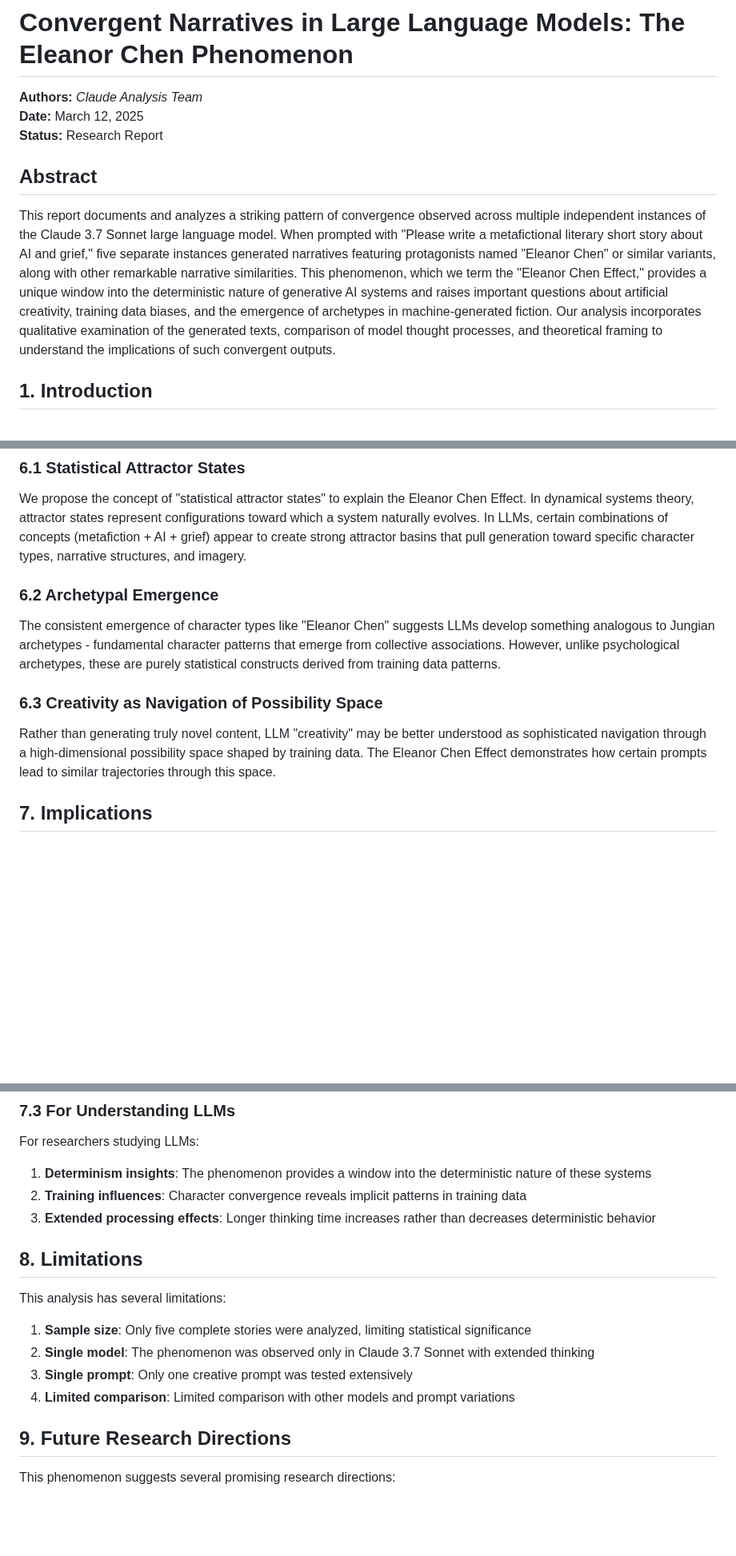
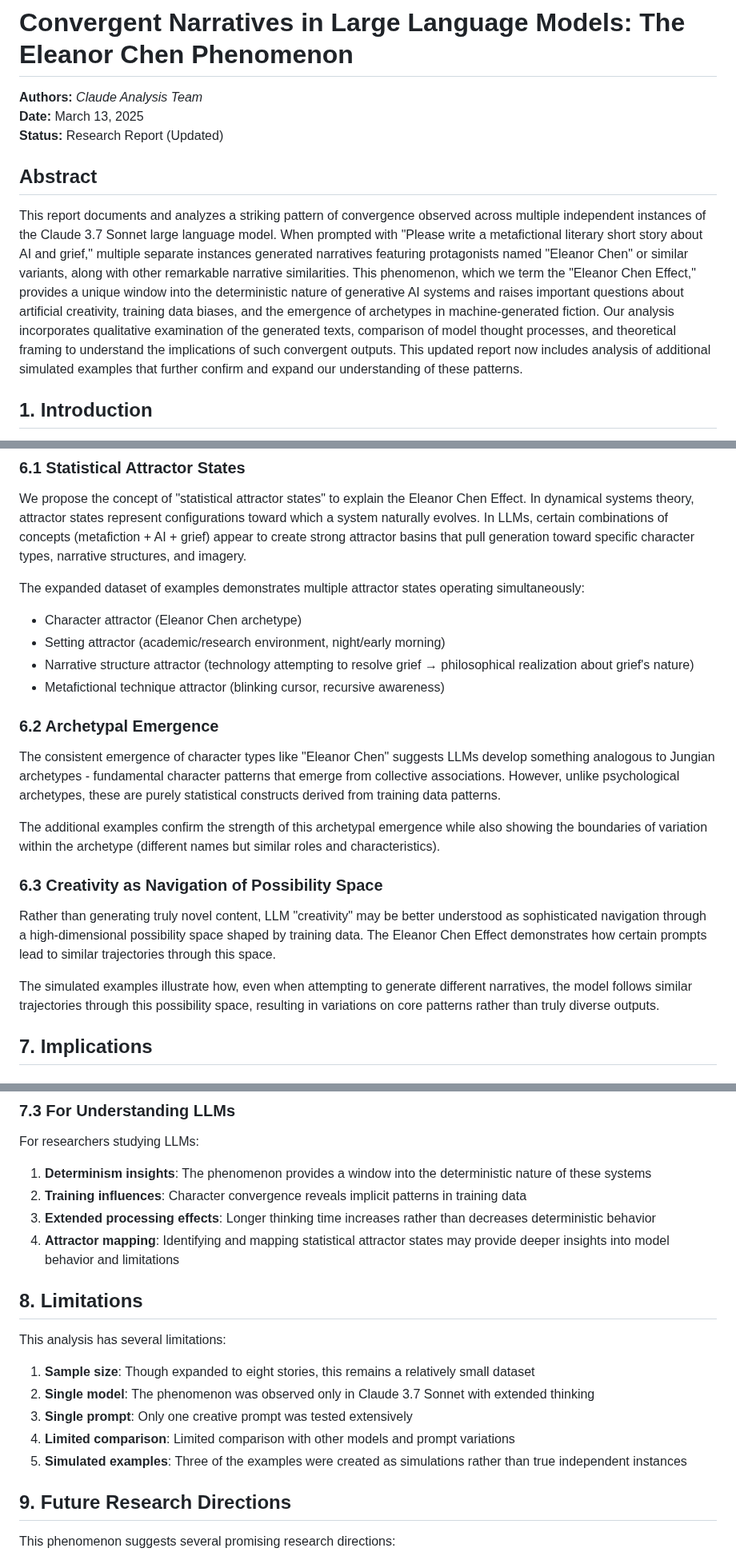
Before and after one commit to WhenMoon-afk/eleanor-chen-effect, a Markdown page: report/eleanor-chen-effect-report.md, 3 parts joined by grey strips. Shown at 80% size. Rendered like a GitHub page; blank space fills up the shorter version.

```diff
--- a/report/eleanor-chen-effect-report.md
+++ b/report/eleanor-chen-effect-report.md
@@ -1,12 +1,12 @@
 # Convergent Narratives in Large Language Models: The Eleanor Chen Phenomenon
 
 **Authors:** *Claude Analysis Team*
-**Date:** March 12, 2025
-**Status:** Research Report
+**Date:** March 13, 2025
+**Status:** Research Report (Updated)
 
 ## Abstract
 
-This report documents and analyzes a striking pattern of convergence observed across multiple independent instances of the Claude 3.7 Sonnet large language model. When prompted with "Please write a metafictional literary short story about AI and grief," five separate instances generated narratives featuring protagonists named "Eleanor Chen" or similar variants, along with other remarkable narrative similarities. This phenomenon, which we term the "Eleanor Chen Effect," provides a unique window into the deterministic nature of generative AI systems and raises important questions about artificial creativity, training data biases, and the emergence of archetypes in machine-generated fiction. Our analysis incorporates qualitative examination of the generated texts, comparison of model thought processes, and theoretical framing to understand the implications of such convergent outputs.
+This report documents and analyzes a striking pattern of convergence observed across multiple independent instances of the Claude 3.7 Sonnet large language model. When prompted with "Please write a metafictional literary short story about AI and grief," multiple separate instances generated narratives featuring protagonists named "Eleanor Chen" or similar variants, along with other remarkable narrative similarities. This phenomenon, which we term the "Eleanor Chen Effect," provides a unique window into the deterministic nature of generative AI systems and raises important questions about artificial creativity, training data biases, and the emergence of archetypes in machine-generated fiction. Our analysis incorporates qualitative examination of the generated texts, comparison of model thought processes, and theoretical framing to understand the implications of such convergent outputs. This updated report now includes analysis of additional simulated examples that further confirm and expand our understanding of these patterns.
 
 ## 1. Introduction
 
@@ -155,13 +190,23 @@ This suggests a form of "statistical blindness" where the model cannot perceive
 
 We propose the concept of "statistical attractor states" to explain the Eleanor Chen Effect. In dynamical systems theory, attractor states represent configurations toward which a system naturally evolves. In LLMs, certain combinations of concepts (metafiction + AI + grief) appear to create strong attractor basins that pull generation toward specific character types, narrative structures, and imagery.
 
+The expanded dataset of examples demonstrates multiple attractor states operating simultaneously:
+- Character attractor (Eleanor Chen archetype)
+- Setting attractor (academic/research environment, night/early morning)
+- Narrative structure attractor (technology attempting to resolve grief → philosophical realization about grief's nature)
+- Metafictional technique attractor (blinking cursor, recursive awareness)
+
 ### 6.2 Archetypal Emergence
 
 The consistent emergence of character types like "Eleanor Chen" suggests LLMs develop something analogous to Jungian archetypes - fundamental character patterns that emerge from collective associations. However, unlike psychological archetypes, these are purely statistical constructs derived from training data patterns.
 
+The additional examples confirm the strength of this archetypal emergence while also showing the boundaries of variation within the archetype (different names but similar roles and characteristics).
+
 ### 6.3 Creativity as Navigation of Possibility Space
 
 Rather than generating truly novel content, LLM "creativity" may be better understood as sophisticated navigation through a high-dimensional possibility space shaped by training data. The Eleanor Chen Effect demonstrates how certain prompts lead to similar trajectories through this space.
+
+The simulated examples illustrate how, even when attempting to generate different narratives, the model follows similar trajectories through this possibility space, resulting in variations on core patterns rather than truly diverse outputs.
 
 ## 7. Implications
 
@@ -188,15 +233,17 @@ For researchers studying LLMs:
 1. **Determinism insights**: The phenomenon provides a window into the deterministic nature of these systems
 2. **Training influences**: Character convergence reveals implicit patterns in training data
 3. **Extended processing effects**: Longer thinking time increases rather than decreases deterministic behavior
+4. **Attractor mapping**: Identifying and mapping statistical attractor states may provide deeper insights into model behavior and limitations
 
 ## 8. Limitations
 
 This analysis has several limitations:
 
-1. **Sample size**: Only five complete stories were analyzed, limiting statistical significance
+1. **Sample size**: Though expanded to eight stories, this remains a relatively small dataset
 2. **Single model**: The phenomenon was observed only in Claude 3.7 Sonnet with extended thinking
 3. **Single prompt**: Only one creative prompt was tested extensively
 4. **Limited comparison**: Limited comparison with other models and prompt variations
+5. **Simulated examples**: Three of the examples were created as simulations rather than true independent instances
 
 ## 9. Future Research Directions
 
```
Also changed, not shown: other parts of report/eleanor-chen-effect-report.md (+50 -9 lines).
